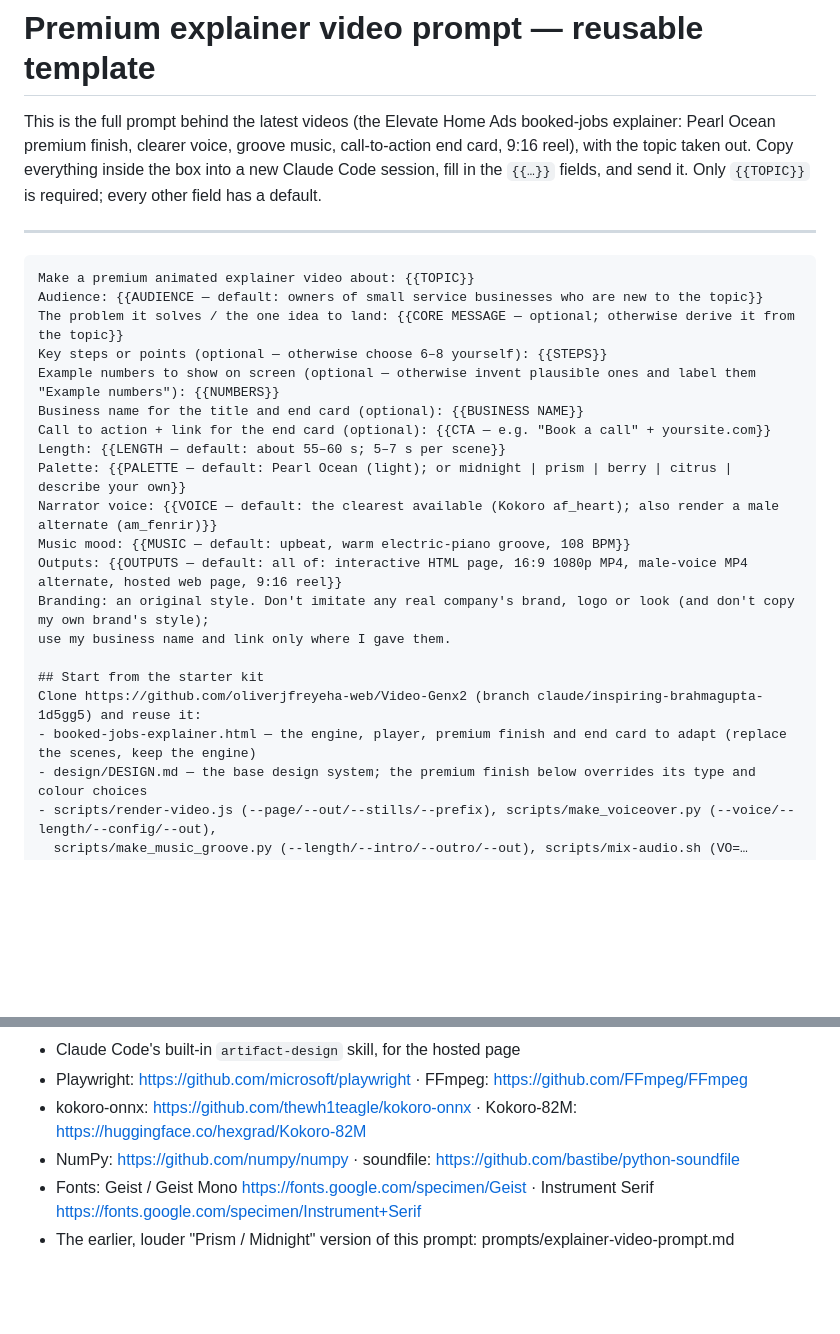
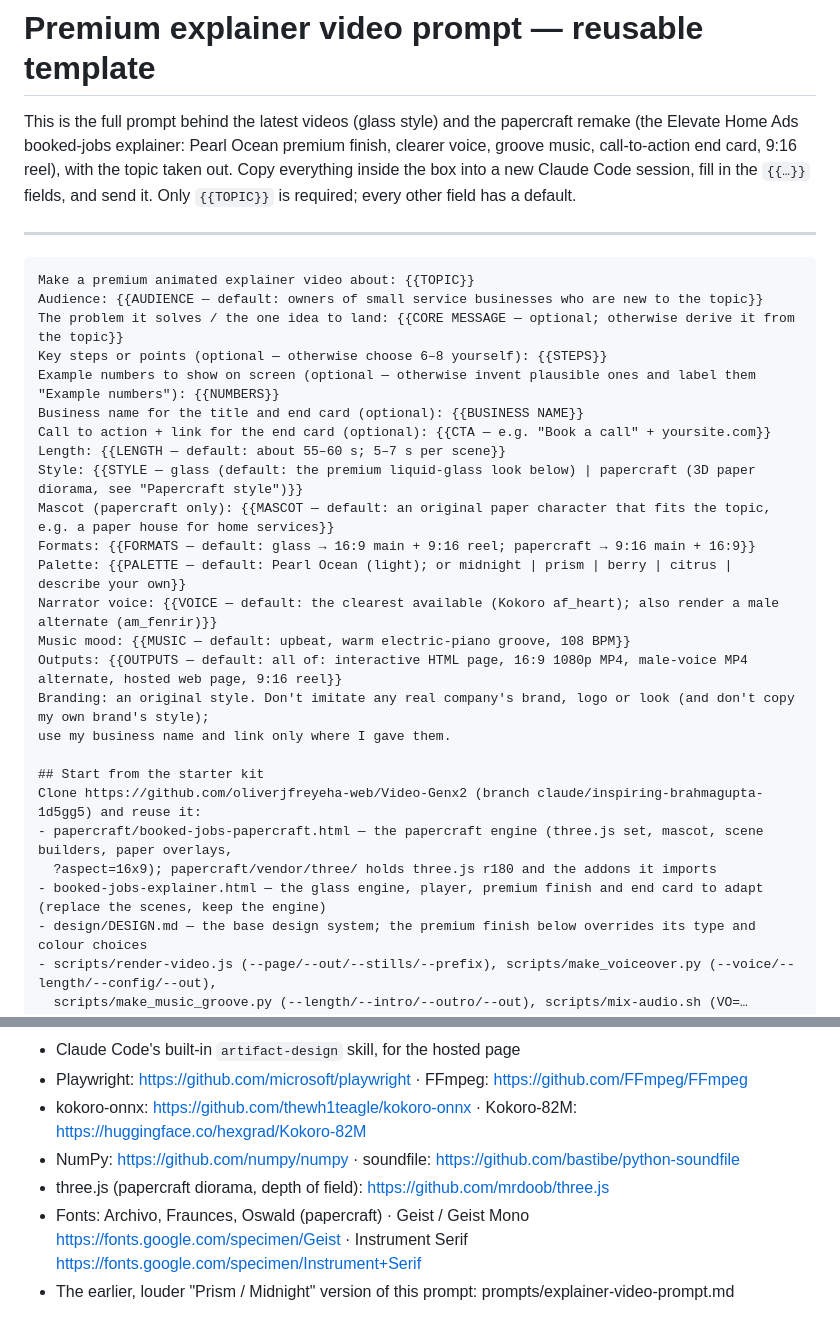
Before and after one commit to oliverjfreyeha-web/Video-Genx2, a Markdown page: prompts/premium-explainer-video-prompt.md, 2 parts joined by grey strips. Drawn GitHub-style; blank space fills up the shorter version.

```diff
--- a/prompts/premium-explainer-video-prompt.md
+++ b/prompts/premium-explainer-video-prompt.md
@@ -1,6 +1,6 @@
 # Premium explainer video prompt — reusable template
 
-This is the full prompt behind the latest videos (the Elevate Home Ads booked-jobs explainer: Pearl Ocean premium finish,
+This is the full prompt behind the latest videos (glass style) and the papercraft remake (the Elevate Home Ads booked-jobs explainer: Pearl Ocean premium finish,
 clearer voice, groove music, call-to-action end card, 9:16 reel), with the topic taken out.
 Copy everything inside the box into a new Claude Code session, fill in the `{{…}}` fields, and send it.
 Only `{{TOPIC}}` is required; every other field has a default.
@@ -16,6 +16,9 @@ Example numbers to show on screen (optional — otherwise invent plausible ones
 Business name for the title and end card (optional): {{BUSINESS NAME}}
 Call to action + link for the end card (optional): {{CTA — e.g. "Book a call" + yoursite.com}}
 Length: {{LENGTH — default: about 55–60 s; 5–7 s per scene}}
+Style: {{STYLE — glass (default: the premium liquid-glass look below) | papercraft (3D paper diorama, see "Papercraft style")}}
+Mascot (papercraft only): {{MASCOT — default: an original paper character that fits the topic, e.g. a paper house for home services}}
+Formats: {{FORMATS — default: glass → 16:9 main + 9:16 reel; papercraft → 9:16 main + 16:9}}
 Palette: {{PALETTE — default: Pearl Ocean (light); or midnight | prism | berry | citrus | describe your own}}
 Narrator voice: {{VOICE — default: the clearest available (Kokoro af_heart); also render a male alternate (am_fenrir)}}
 Music mood: {{MUSIC — default: upbeat, warm electric-piano groove, 108 BPM}}
@@ -25,7 +28,9 @@ use my business name and link only where I gave them.
 
 ## Start from the starter kit
 Clone https://github.com/oliverjfreyeha-web/Video-Genx2 (branch claude/inspiring-brahmagupta-1d5gg5) and reuse it:
-- booked-jobs-explainer.html — the engine, player, premium finish and end card to adapt (replace the scenes, keep the engine)
+- papercraft/booked-jobs-papercraft.html — the papercraft engine (three.js set, mascot, scene builders, paper overlays,
+  ?aspect=16x9); papercraft/vendor/three/ holds three.js r180 and the addons it imports
+- booked-jobs-explainer.html — the glass engine, player, premium finish and end card to adapt (replace the scenes, keep the engine)
 - design/DESIGN.md — the base design system; the premium finish below overrides its type and colour choices
 - scripts/render-video.js (--page/--out/--stills/--prefix), scripts/make_voiceover.py (--voice/--length/--config/--out),
   scripts/make_music_groove.py (--length/--intro/--outro/--out), scripts/mix-audio.sh (VO=… MUSIC=…), scripts/embed-audio.py
@@ -138,5 +176,6 @@ If the repo isn't reachable, build the same thing from the spec below.
 - Playwright: https://github.com/microsoft/playwright · FFmpeg: https://github.com/FFmpeg/FFmpeg
 - kokoro-onnx: https://github.com/thewh1teagle/kokoro-onnx · Kokoro-82M: https://huggingface.co/hexgrad/Kokoro-82M
 - NumPy: https://github.com/numpy/numpy · soundfile: https://github.com/bastibe/python-soundfile
-- Fonts: Geist / Geist Mono https://fonts.google.com/specimen/Geist · Instrument Serif https://fonts.google.com/specimen/Instrument+Serif
+- three.js (papercraft diorama, depth of field): https://github.com/mrdoob/three.js
+- Fonts: Archivo, Fraunces, Oswald (papercraft) · Geist / Geist Mono https://fonts.google.com/specimen/Geist · Instrument Serif https://fonts.google.com/specimen/Instrument+Serif
 - The earlier, louder "Prism / Midnight" version of this prompt: prompts/explainer-video-prompt.md
```
Also changed, not shown: other parts of prompts/premium-explainer-video-prompt.md (+34 -1 lines).
